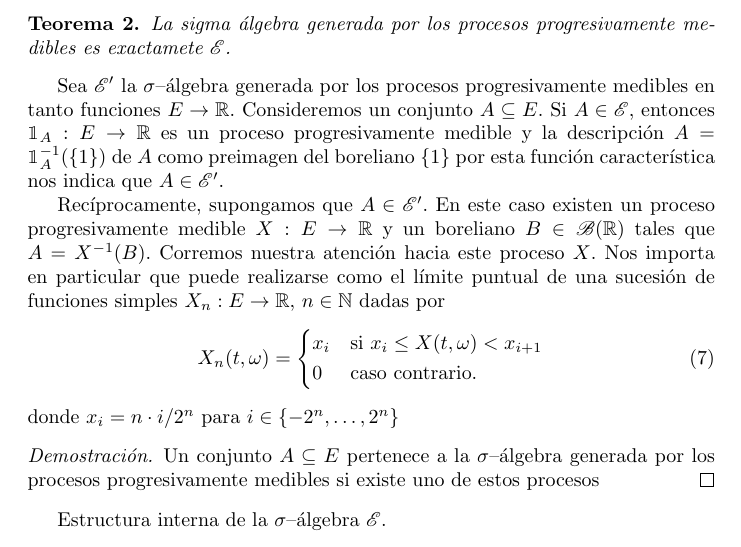
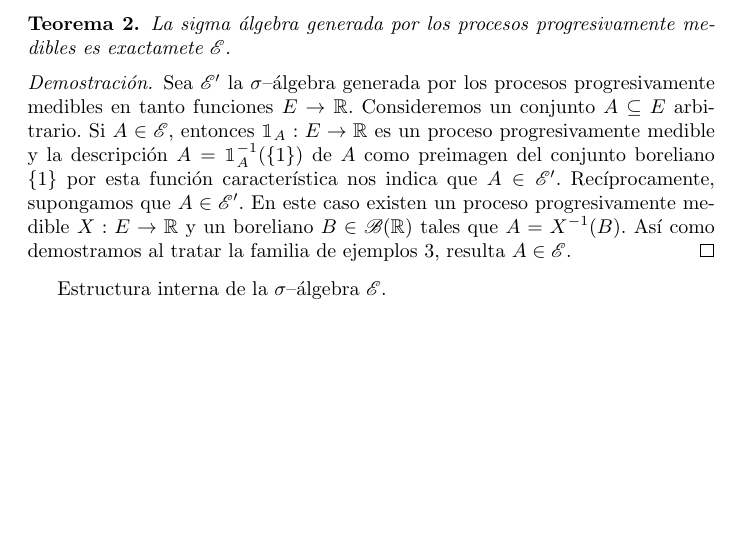
Before and after one commit to PabloBrianese/teoria_de_probabilidades, a LaTeX document (trabajo_final/trabajo_final.tex): part of page 6 of 18, cut so that both start at the same text, the shorter picture padded with empty space. Compiled offline with pdfLaTeX.

Commit message:
Conclusión de la prueba.

```diff
--- a/trabajo_final/trabajo_final.tex
+++ b/trabajo_final/trabajo_final.tex
@@ -365,33 +365,13 @@ Usando la correspondencia estático-dinámica de los procesos llegamos a la sigu
 \begin{theorem}
   La sigma álgebra generada por los procesos progresivamente medibles es exactamete \(\progressiveAlgebra\).
 \end{theorem}
-
-Sea \(\progressiveAlgebra'\) la \(\sigma\)--álgebra generada por los procesos progresivamente medibles en tanto funciones \(E \rightarrow \realNumbers\).
-Consideremos un conjunto \(A \subseteq E\).
-Si \(A \in \progressiveAlgebra\), entonces \(\characteristic_A : E \rightarrow \realNumbers\) es un proceso progresivamente medible y la descripción \(A = \characteristic_A^{- 1}(\{1\})\) de \(A\) como preimagen del boreliano \(\{1\}\) por esta función característica nos indica que \(A \in \progressiveAlgebra'\).
-
-Recíprocamente, supongamos que \(A \in \progressiveAlgebra'\).
-En este caso existen un proceso progresivamente medible \(X : E \rightarrow \realNumbers\) y un boreliano \(B \in \borel(\realNumbers)\) tales que \(A = X^{- 1}(B)\).
-Corremos nuestra atención hacia este proceso \(X\).
-Nos importa en particular que puede realizarse como el límite puntual de una sucesión de funciones simples \(X_n : E \rightarrow \realNumbers\), \(n \in \naturalNumbers\) dadas por
-\begin{align}
-  X_n(t, \omega)
-  =
-  \left\{
-    \begin{aligned}
-      & x_i && \text{si } x_i \leq X(t, \omega) < x_{i + 1}
-      \\
-      & 0 && \text{caso contrario.}
-    \end{aligned}
-  \right.
-\end{align}
-donde \(x_i = n \cdot i / 2^n\) para \(i \in \{-2^n, \dots, 2^n\}\)
-
 \begin{proof}
-  % Una función medible es límite de funciones simples, cualquiera sea el espacio de medida.
-  % Las funciones simples de la sigma álgebra generada por los procesos progresivamente medibles, son todas medibles según la sigma álgebra \progressiveAlgebra.
-
-  Un conjunto \(A \subseteq E\) pertenece a la \(\sigma\)--álgebra generada por los procesos progresivamente medibles si existe uno de estos procesos
+  Sea \(\progressiveAlgebra'\) la \(\sigma\)--álgebra generada por los procesos progresivamente medibles en tanto funciones \(E \rightarrow \realNumbers\).
+  Consideremos un conjunto \(A \subseteq E\) arbitrario.
+  Si \(A \in \progressiveAlgebra\), entonces \(\characteristic_A : E \rightarrow \realNumbers\) es un proceso progresivamente medible y la descripción \(A = \characteristic_A^{- 1}(\{1\})\) de \(A\) como preimagen del conjunto boreliano \(\{1\}\) por esta función característica nos indica que \(A \in \progressiveAlgebra'\).
+  Recíprocamente, supongamos que \(A \in \progressiveAlgebra'\).
+  En este caso existen un proceso progresivamente medible \(X : E \rightarrow \realNumbers\) y un boreliano \(B \in \borel(\realNumbers)\) tales que \(A = X^{- 1}(B)\).
+  Así como demostramos al tratar la familia de ejemplos \ref{example:progressivelyMeasurablePreimage}, resulta \(A \in \progressiveAlgebra\).
 \end{proof}
 
 Estructura interna de la \(\sigma\)--álgebra \(\progressiveAlgebra\).
```
Also changed, not shown: trabajo_final/trabajo_final.tex (2 more changed lines).
